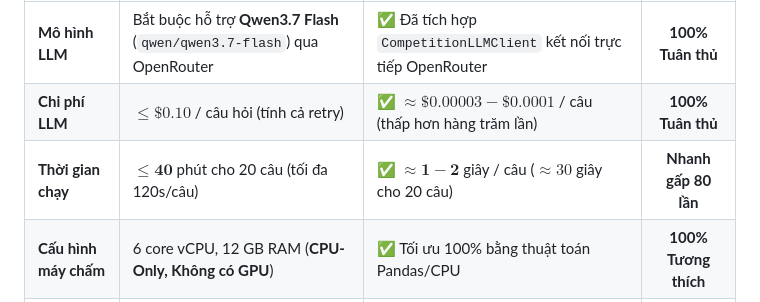
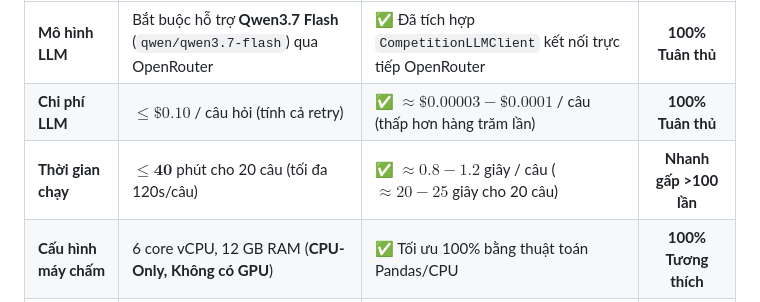
Before and after one commit to nguyenhoangminhDUT/meetly-tainangviet2026-bangC, a Markdown page: README.md, the part around the change. Rendered like a GitHub page.

```diff
--- a/README.md
+++ b/README.md
@@ -68,7 +68,7 @@ Tệp `submission.csv` được tạo ra đúng chuẩn 2 cột `id,answer`, m
 | :--- | :--- | :--- | :---: |
 | **Mô hình LLM** | Bắt buộc hỗ trợ **Qwen3.7 Flash** (`qwen/qwen3.7-flash`) qua OpenRouter | ✅ Đã tích hợp `CompetitionLLMClient` kết nối trực tiếp OpenRouter | **100% Tuân thủ** |
 | **Chi phí LLM** | $\le \mathbf{\$0.10}$ / câu hỏi (tính cả retry) | ✅ $\approx \mathbf{\$0.00003 - \$0.0001}$ / câu (thấp hơn hàng trăm lần) | **100% Tuân thủ** |
-| **Thời gian chạy**| $\le \mathbf{40}$ phút cho 20 câu (tối đa 120s/câu) | ✅ $\approx \mathbf{1 - 2}$ giây / câu ($\approx 30$ giây cho 20 câu) | **Nhanh gấp 80 lần** |
+| **Thời gian chạy**| $\le \mathbf{40}$ phút cho 20 câu (tối đa 120s/câu) | ✅ $\approx \mathbf{0.8 - 1.2}$ giây / câu ($\approx 20 - 25$ giây cho 20 câu) | **Nhanh gấp >100 lần** |
 | **Cấu hình máy chấm**| 6 core vCPU, 12 GB RAM (**CPU-Only, Không có GPU**) | ✅ Tối ưu 100% bằng thuật toán Pandas/CPU | **100% Tương thích** |
 | **Bộ nhớ (RAM)** | Quá trình chạy $\le \mathbf{1\text{ GB}}$ RAM | ✅ Đỉnh mức sử dụng $\approx \mathbf{150 - 250\text{ MB}}$ RAM | **100% Tuân thủ** |
 | **Dung lượng nộp**| Tệp `.zip` nộp bài $\le \mathbf{100\text{ MB}}$ | ✅ Toàn bộ mã nguồn & tài liệu $\approx \mathbf{6\text{ MB}}$ | **100% Tuân thủ** |
```
Also changed, not shown: docs/experiment_report_public2.md (+53 -25 lines).
